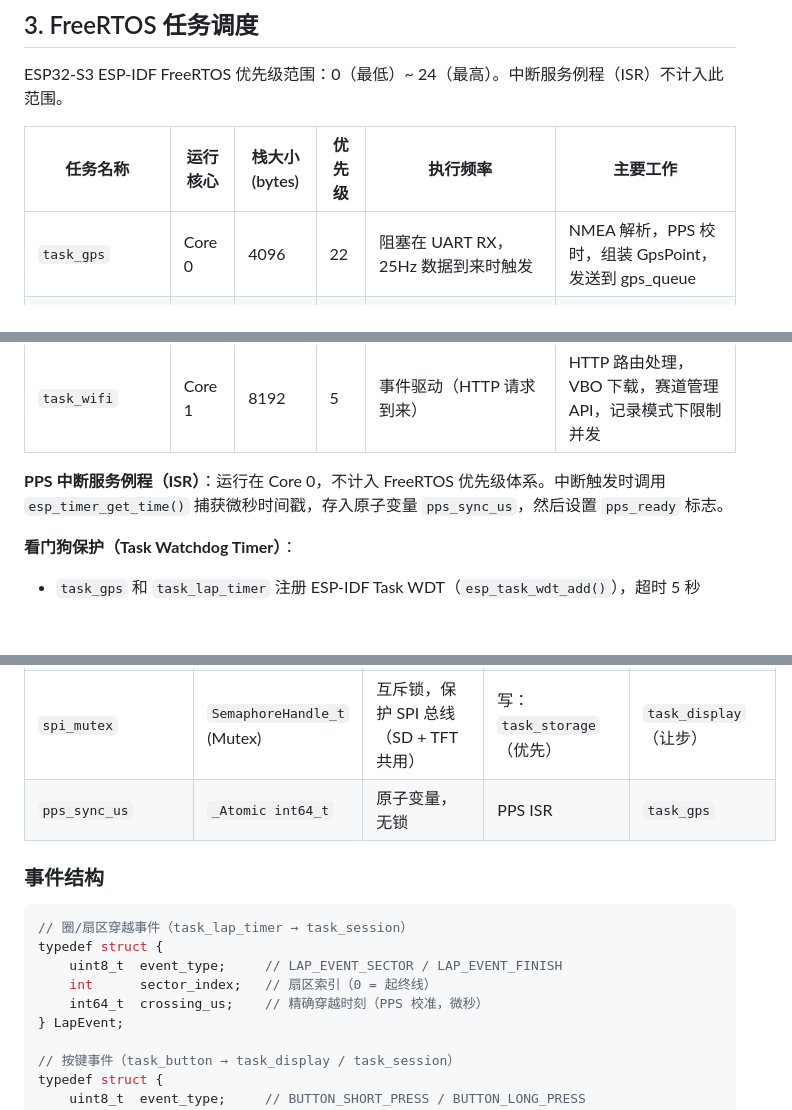
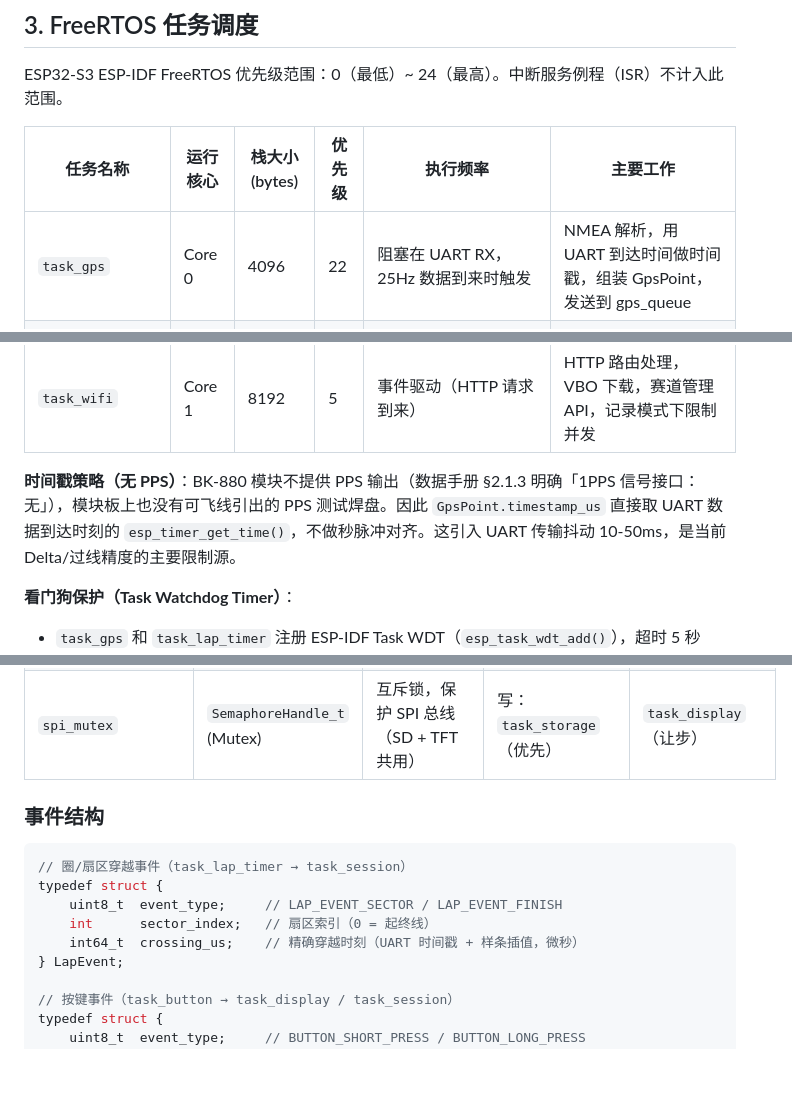
Before and after one commit to icandy7272/ESP32-GPS-Lap-Timer, a Markdown page: docs/ARCHITECTURE.md, 3 parts joined by grey strips. Drawn GitHub-style; blank space fills up the shorter version.

```diff
--- a/docs/ARCHITECTURE.md
+++ b/docs/ARCHITECTURE.md
@@ -163,7 +160,7 @@ ESP32-S3 ESP-IDF FreeRTOS 优先级范围：0（最低）~ 24（最高）。中
 
 | 任务名称 | 运行核心 | 栈大小 (bytes) | 优先级 | 执行频率 | 主要工作 |
 |----------|----------|---------------|--------|----------|----------|
-| `task_gps` | Core 0 | 4096 | 22 | 阻塞在 UART RX，25Hz 数据到来时触发 | NMEA 解析，PPS 校时，组装 GpsPoint，发送到 gps_queue |
+| `task_gps` | Core 0 | 4096 | 22 | 阻塞在 UART RX，25Hz 数据到来时触发 | NMEA 解析，用 UART 到达时间做时间戳，组装 GpsPoint，发送到 gps_queue |
 | `task_lap_timer` | Core 0 | 8192 | 20 | 每次 gps_queue 有数据时执行（约 40ms/次） | 过线检测，样条插值，Delta 计算，生成 VboEntry 和 LapEvent |
 | `task_storage` | Core 1 | 6144 | 18 | 阻塞在 vbo_write_queue，有数据时立即写 | VBO 行格式化，SD 卡 SPI 写入，30s fsync，断电恢复 |
 | `task_session` | Core 1 | 4096 | 16 | 阻塞在 lap_event_queue | 圈状态判断，更新 SessionState，参考圈管理，写入 LapRecord |
@@ -171,7 +168,7 @@ ESP32-S3 ESP-IDF FreeRTOS 优先级范围：0（最低）~ 24（最高）。中
 | `task_button` | Core 1 | 2048 | 8 | 阻塞在 button_queue | 去抖 50ms，分发 ButtonEvent，触发界面切换 |
 | `task_wifi` | Core 1 | 8192 | 5 | 事件驱动（HTTP 请求到来） | HTTP 路由处理，VBO 下载，赛道管理 API，记录模式下限制并发 |
 
-**PPS 中断服务例程（ISR）**：运行在 Core 0，不计入 FreeRTOS 优先级体系。中断触发时调用 `esp_timer_get_time()` 捕获微秒时间戳，存入原子变量 `pps_sync_us`，然后设置 `pps_ready` 标志。
+**时间戳策略（无 PPS）**：BK-880 模块不提供 PPS 输出（数据手册 §2.1.3 明确「1PPS 信号接口：无」），模块板上也没有可飞线引出的 PPS 测试焊盘。因此 `GpsPoint.timestamp_us` 直接取 UART 数据到达时刻的 `esp_timer_get_time()`，不做秒脉冲对齐。这引入 UART 传输抖动 10-50ms，是当前 Delta/过线精度的主要限制源。
 
 **看门狗保护（Task Watchdog Timer）**：
 - `task_gps` 和 `task_lap_timer` 注册 ESP-IDF Task WDT（`esp_task_wdt_add()`），超时 5 秒
@@ -297,7 +294,6 @@ typedef struct {
 | `btn_display_queue` | `QueueHandle_t` (ButtonEvent) | 深度 8 | `task_button` | `task_display` |
 | `session_mutex` | `SemaphoreHandle_t` (Mutex) | 互斥锁，保护 SessionState 读写 | 写：`task_session`, `task_lap_timer` | 读：`task_display`, `task_wifi` |
 | `spi_mutex` | `SemaphoreHandle_t` (Mutex) | 互斥锁，保护 SPI 总线（SD + TFT 共用） | 写：`task_storage`（优先） | `task_display`（让步） |
-| `pps_sync_us` | `_Atomic int64_t` | 原子变量，无锁 | PPS ISR | `task_gps` |
 
 ### 事件结构
 
@@ -306,7 +302,7 @@ typedef struct {
 typedef struct {
     uint8_t  event_type;     // LAP_EVENT_SECTOR / LAP_EVENT_FINISH
     int      sector_index;   // 扇区索引（0 = 起终线）
-    int64_t  crossing_us;    // 精确穿越时刻（PPS 校准，微秒）
+    int64_t  crossing_us;    // 精确穿越时刻（UART 时间戳 + 样条插值，微秒）
 } LapEvent;
 
 // 按键事件（task_button → task_display / task_session）
```
Also changed, not shown: other parts of docs/ARCHITECTURE.md (+9 -12 lines), docs/PRD.md (+8 -12 lines), docs/TEST_MODES.md (+25 -8 lines).
